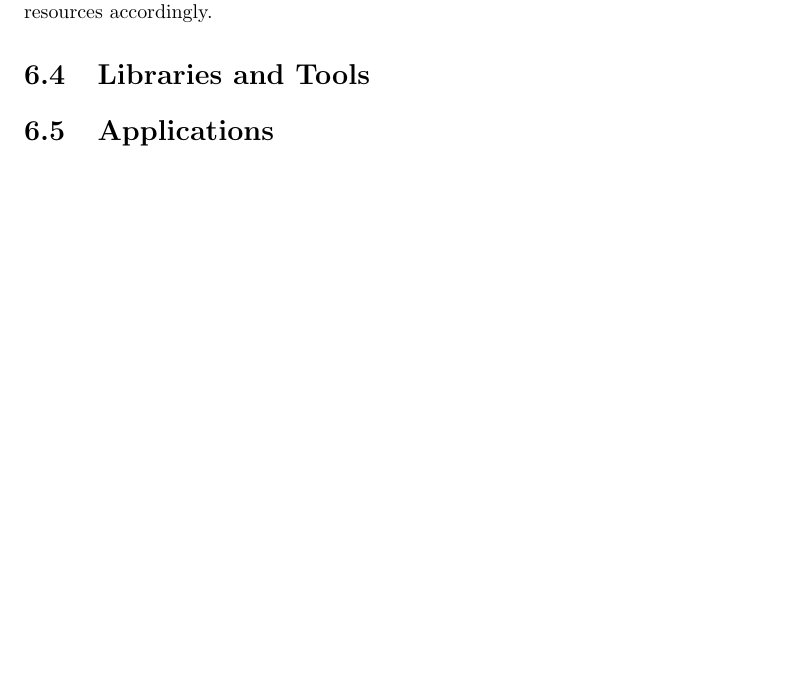
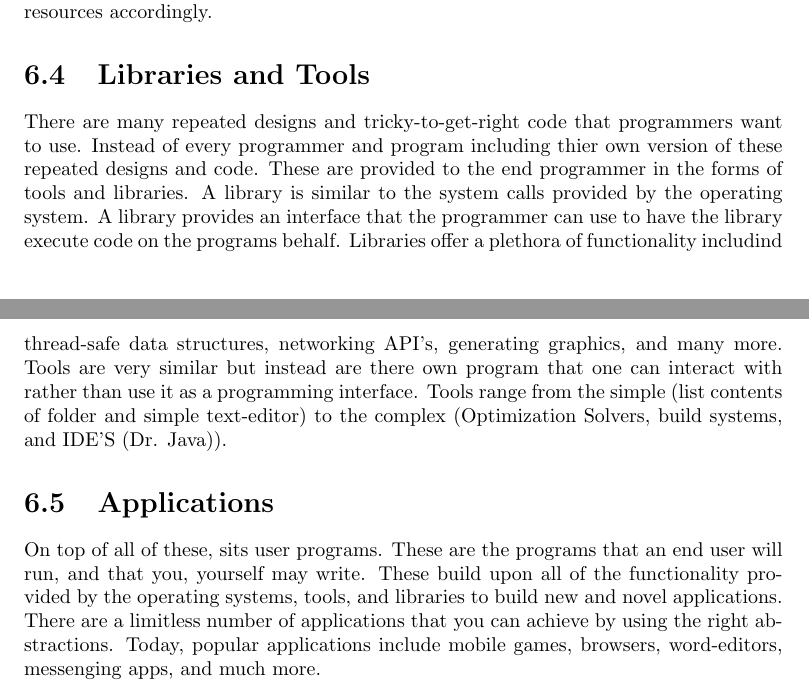
Before and after one commit to pti-cs/pti-cs-103, a LaTeX thesis (lectures/main.tex, which reads lectures/hardware_software.tex): part of page 44 of 118 before the commit and two parts of pages 44 and 45 of 119 after it, the two joined at a grey line, cut so that both start at the same text, the shorter picture padded with empty space. Compiled offline with pdfLaTeX.

Commit message:
Updates on hardware vs software lecture

```diff
--- a/lectures/hardware_software.tex
+++ b/lectures/hardware_software.tex
@@ -72,6 +72,25 @@ so that the operating system can execute on the programs behalf and help
 distribute the shared resources accordingly.
 
 \section{Libraries and Tools}
-
+There are many repeated designs and tricky-to-get-right code that programmers
+want to use. Instead of every programmer and program including thier own
+version of these repeated designs and code. These are provided to the
+end programmer in the forms of tools and libraries. A library is
+similar to the system calls provided by the operating system. A library
+provides an interface that the programmer can use to have the library
+execute code on the programs behalf. Libraries offer a plethora of
+functionality includind thread-safe data structures, networking
+API's, generating graphics, and many more. Tools are very similar
+but instead are there own program that one can interact with
+rather than use it as a programming interface. Tools range
+from the simple (list contents of folder and simple text-editor)
+to the complex (Optimization Solvers, build systems, and IDE'S (Dr. Java)).
 
 \section{Applications}
+On top of all of these, sits user programs. These are the programs that
+an end user will run, and that you, yourself may write. These build upon
+all of the functionality provided by the operating systems, tools,
+and libraries to build new and novel applications. There are a limitless
+number of applications that you can achieve by using the right
+abstractions. Today, popular applications include mobile games,
+browsers, word-editors, messenging apps, and much more.
```
